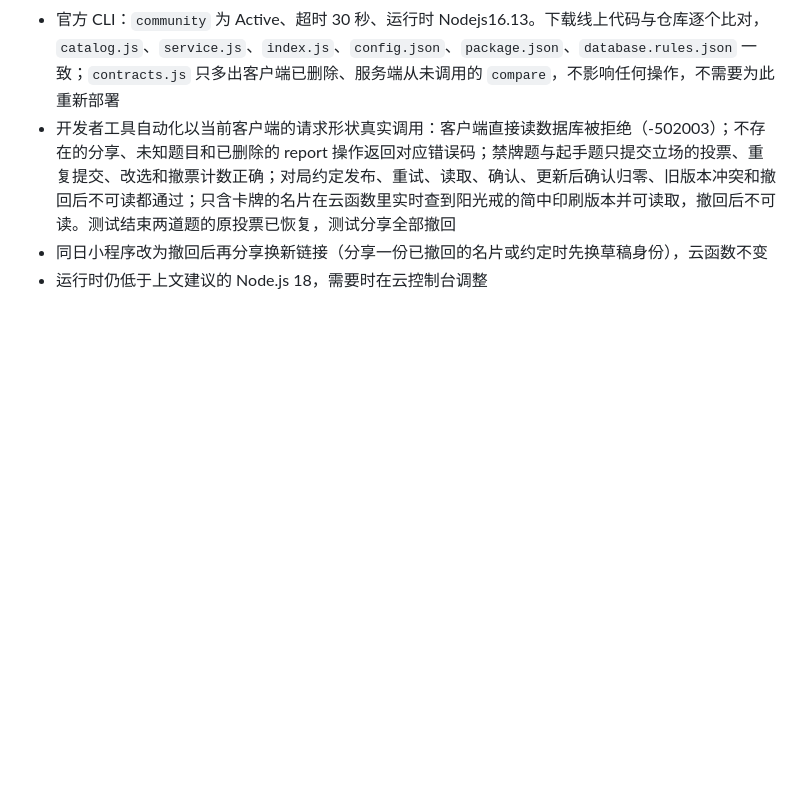
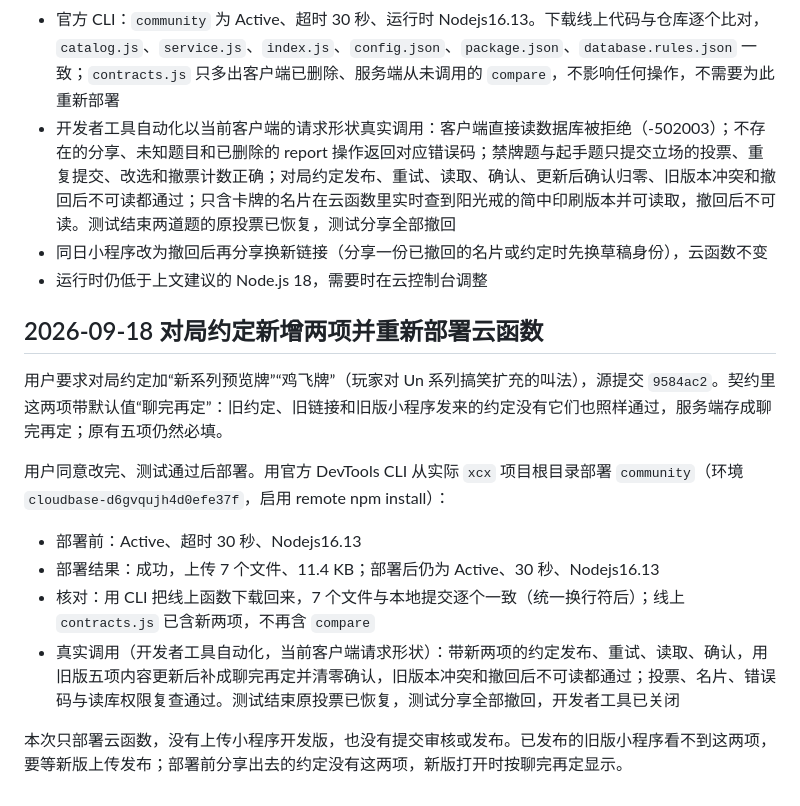
Before and after one commit to N1kasepotis/cedh-tutor, a Markdown page: docs/community-release.md, the part around the change. Drawn GitHub-style; blank space fills up the shorter version.

Commit message:
记录云函数 community 重新部署：对局约定新增两项已上线
- 源提交 9584ac2，用户同意改完测试通过后部署；官方 CLI 部署成功（7 个文件、11.4 KB），前后均为 Active、超时 30 秒、Nodejs16.13
- 下载线上代码与仓库逐个一致，线上契约已含预览牌与鸡飞牌两项
- 开发者工具自动化真实调用：带新两项的约定、旧版五项内容补成聊完再定、投票、名片与读库权限都通过；原投票已恢复，测试分享已撤回
- 只部署云函数，没有上传开发版、提交审核或发布

Co-Authored-By: Claude Opus 5 <noreply@anthropic.com>

```diff
--- a/docs/community-release.md
+++ b/docs/community-release.md
@@ -139,3 +139,16 @@ Commander 禁表核对于 2026-09-09，包含 42 张全面禁用牌及 Lutri 的
 - 开发者工具自动化以当前客户端的请求形状真实调用：客户端直接读数据库被拒绝（-502003）；不存在的分享、未知题目和已删除的 report 操作返回对应错误码；禁牌题与起手题只提交立场的投票、重复提交、改选和撤票计数正确；对局约定发布、重试、读取、确认、更新后确认归零、旧版本冲突和撤回后不可读都通过；只含卡牌的名片在云函数里实时查到阳光戒的简中印刷版本并可读取，撤回后不可读。测试结束两道题的原投票已恢复，测试分享全部撤回
 - 同日小程序改为撤回后再分享换新链接（分享一份已撤回的名片或约定时先换草稿身份），云函数不变
 - 运行时仍低于上文建议的 Node.js 18，需要时在云控制台调整
+
+## 2026-09-18 对局约定新增两项并重新部署云函数
+
+用户要求对局约定加“新系列预览牌”“鸡飞牌”（玩家对 Un 系列搞笑扩充的叫法），源提交 `9584ac2`。契约里这两项带默认值“聊完再定”：旧约定、旧链接和旧版小程序发来的约定没有它们也照样通过，服务端存成聊完再定；原有五项仍然必填。
+
+用户同意改完、测试通过后部署。用官方 DevTools CLI 从实际 `xcx` 项目根目录部署 `community`（环境 `cloudbase-d6gvqujh4d0efe37f`，启用 remote npm install）：
+
+- 部署前：Active、超时 30 秒、Nodejs16.13
+- 部署结果：成功，上传 7 个文件、11.4 KB；部署后仍为 Active、30 秒、Nodejs16.13
+- 核对：用 CLI 把线上函数下载回来，7 个文件与本地提交逐个一致（统一换行符后）；线上 `contracts.js` 已含新两项，不再含 `compare`
+- 真实调用（开发者工具自动化，当前客户端请求形状）：带新两项的约定发布、重试、读取、确认，用旧版五项内容更新后补成聊完再定并清零确认，旧版本冲突和撤回后不可读都通过；投票、名片、错误码与读库权限复查通过。测试结束原投票已恢复，测试分享全部撤回，开发者工具已关闭
+
+本次只部署云函数，没有上传小程序开发版，也没有提交审核或发布。已发布的旧版小程序看不到这两项，要等新版上传发布；部署前分享出去的约定没有这两项，新版打开时按聊完再定显示。
```
